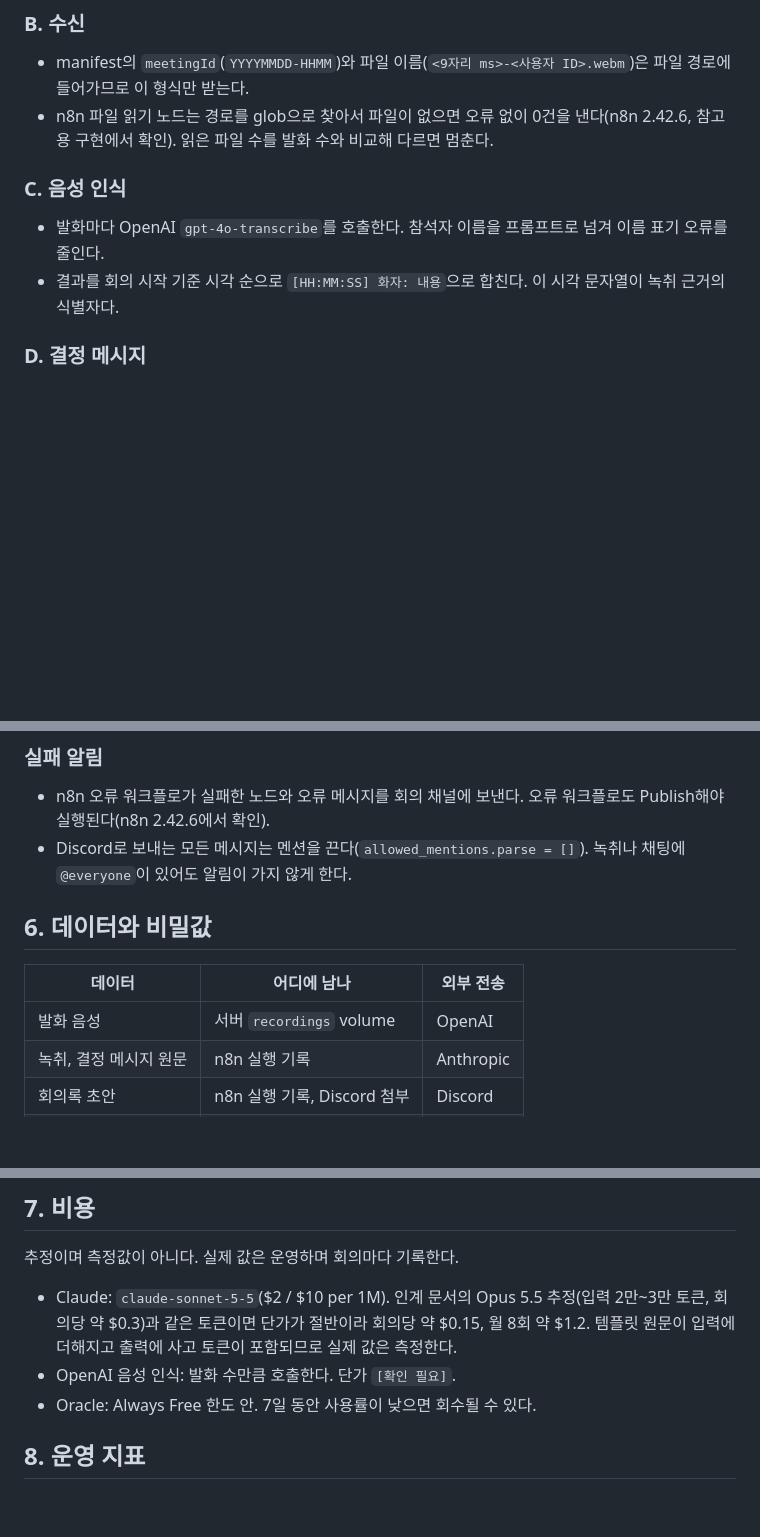
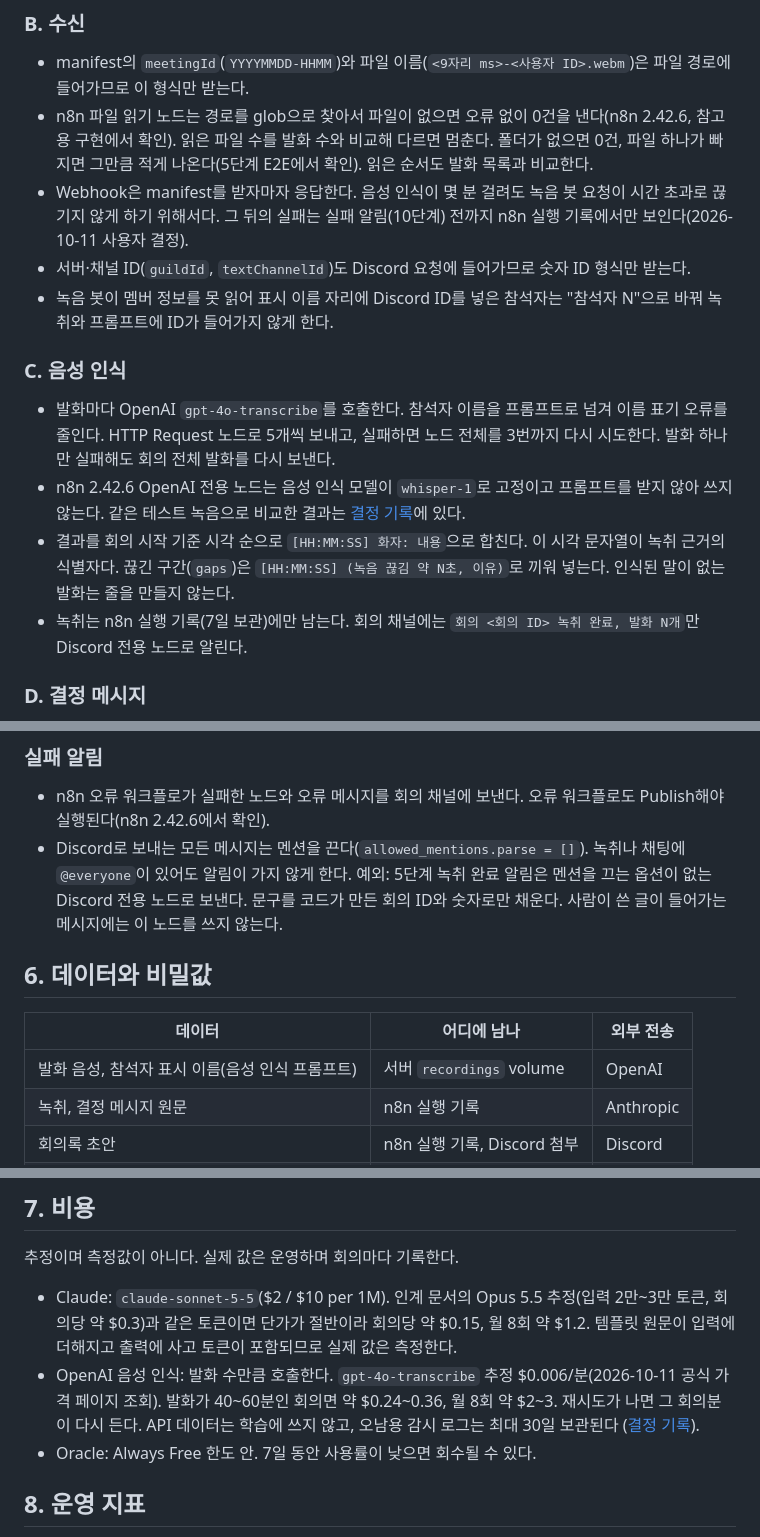
Before and after one commit to Qello-Labs/meeting-bot, a Markdown page: docs/design/meeting-notes.md, 3 parts joined by grey strips. Drawn GitHub-style; blank space fills up the shorter version.

Commit message:
docs: reflect transcription findings in the design doc (#13)
Co-Authored-By: Claude Opus 5.5 <noreply@anthropic.com>

```diff
--- a/docs/design/meeting-notes.md
+++ b/docs/design/meeting-notes.md
@@ -112,12 +115,22 @@ Discord 회의 채널 <──────┴──── 초안, 승인 버튼
 
 - manifest의 `meetingId`(`YYYYMMDD-HHMM`)와 파일 이름(`<9자리 ms>-<사용자 ID>.webm`)은 파일 경로에 들어가므로 이 형식만 받는다.
 - n8n 파일 읽기 노드는 경로를 glob으로 찾아서 파일이 없으면 오류 없이 0건을 낸다(n8n 2.42.6, 참고용 구현에서 확인).
-  읽은 파일 수를 발화 수와 비교해 다르면 멈춘다.
+  읽은 파일 수를 발화 수와 비교해 다르면 멈춘다. 폴더가 없으면 0건, 파일 하나가 빠지면 그만큼 적게 나온다(5단계 E2E에서 확인).
+  읽은 순서도 발화 목록과 비교한다.
+- Webhook은 manifest를 받자마자 응답한다. 음성 인식이 몇 분 걸려도 녹음 봇 요청이 시간 초과로 끊기지 않게 하기 위해서다.
+  그 뒤의 실패는 실패 알림(10단계) 전까지 n8n 실행 기록에서만 보인다(2026-10-11 사용자 결정).
+- 서버·채널 ID(`guildId`, `textChannelId`)도 Discord 요청에 들어가므로 숫자 ID 형식만 받는다.
+- 녹음 봇이 멤버 정보를 못 읽어 표시 이름 자리에 Discord ID를 넣은 참석자는 "참석자 N"으로 바꿔 녹취와 프롬프트에 ID가 들어가지 않게 한다.
 
 ### C. 음성 인식
 
 - 발화마다 OpenAI `gpt-4o-transcribe`를 호출한다. 참석자 이름을 프롬프트로 넘겨 이름 표기 오류를 줄인다.
+  HTTP Request 노드로 5개씩 보내고, 실패하면 노드 전체를 3번까지 다시 시도한다. 발화 하나만 실패해도 회의 전체 발화를 다시 보낸다.
+- n8n 2.42.6 OpenAI 전용 노드는 음성 인식 모델이 `whisper-1`로 고정이고 프롬프트를 받지 않아 쓰지 않는다.
+  같은 테스트 녹음으로 비교한 결과는 [결정 기록](../decisions/2026-10-11-gh13-transcription-nodes.md)에 있다.
 - 결과를 회의 시작 기준 시각 순으로 `[HH:MM:SS] 화자: 내용`으로 합친다. 이 시각 문자열이 녹취 근거의 식별자다.
+  끊긴 구간(`gaps`)은 `[HH:MM:SS] (녹음 끊김 약 N초, 이유)`로 끼워 넣는다. 인식된 말이 없는 발화는 줄을 만들지 않는다.
+- 녹취는 n8n 실행 기록(7일 보관)에만 남는다. 회의 채널에는 `회의 <회의 ID> 녹취 완료, 발화 N개`만 Discord 전용 노드로 알린다.
 
 ### D. 결정 메시지
 
@@ -236,12 +249,14 @@ API 경로와 필드는 ClickUp 공식 v3 OpenAPI 명세(`createPagePublic`, `ge
 
 - n8n 오류 워크플로가 실패한 노드와 오류 메시지를 회의 채널에 보낸다. 오류 워크플로도 Publish해야 실행된다(n8n 2.42.6에서 확인).
 - Discord로 보내는 모든 메시지는 멘션을 끈다(`allowed_mentions.parse = []`). 녹취나 채팅에 `@everyone`이 있어도 알림이 가지 않게 한다.
+  예외: 5단계 녹취 완료 알림은 멘션을 끄는 옵션이 없는 Discord 전용 노드로 보낸다. 문구를 코드가 만든 회의 ID와 숫자로만 채운다.
+  사람이 쓴 글이 들어가는 메시지에는 이 노드를 쓰지 않는다.
 
 ## 6. 데이터와 비밀값
 
 | 데이터 | 어디에 남나 | 외부 전송 |
 | --- | --- | --- |
-| 발화 음성 | 서버 `recordings` volume | OpenAI |
+| 발화 음성, 참석자 표시 이름(음성 인식 프롬프트) | 서버 `recordings` volume | OpenAI |
 | 녹취, 결정 메시지 원문 | n8n 실행 기록 | Anthropic |
 | 회의록 초안 | n8n 실행 기록, Discord 첨부 | Discord |
 | 승인된 회의록 | ClickUp | ClickUp |
@@ -260,7 +275,9 @@ API 경로와 필드는 ClickUp 공식 v3 OpenAPI 명세(`createPagePublic`, `ge
 
 - Claude: `claude-sonnet-5-5`($2 / $10 per 1M). 인계 문서의 Opus 5.5 추정(입력 2만~3만 토큰, 회의당 약 $0.3)과 같은 토큰이면
   단가가 절반이라 회의당 약 $0.15, 월 8회 약 $1.2. 템플릿 원문이 입력에 더해지고 출력에 사고 토큰이 포함되므로 실제 값은 측정한다.
-- OpenAI 음성 인식: 발화 수만큼 호출한다. 단가 `[확인 필요]`.
+- OpenAI 음성 인식: 발화 수만큼 호출한다. `gpt-4o-transcribe` 추정 $0.006/분(2026-10-11 공식 가격 페이지 조회). 발화가 40~60분인 회의면
+  약 $0.24~0.36, 월 8회 약 $2~3. 재시도가 나면 그 회의분이 다시 든다. API 데이터는 학습에 쓰지 않고, 오남용 감시 로그는 최대 30일 보관된다
+  ([결정 기록](../decisions/2026-10-11-gh13-transcription-nodes.md)).
 - Oracle: Always Free 한도 안. 7일 동안 사용률이 낮으면 회수될 수 있다.
 
 ## 8. 운영 지표
```
Also changed, not shown: other parts of docs/design/meeting-notes.md (+3 -0 lines).
